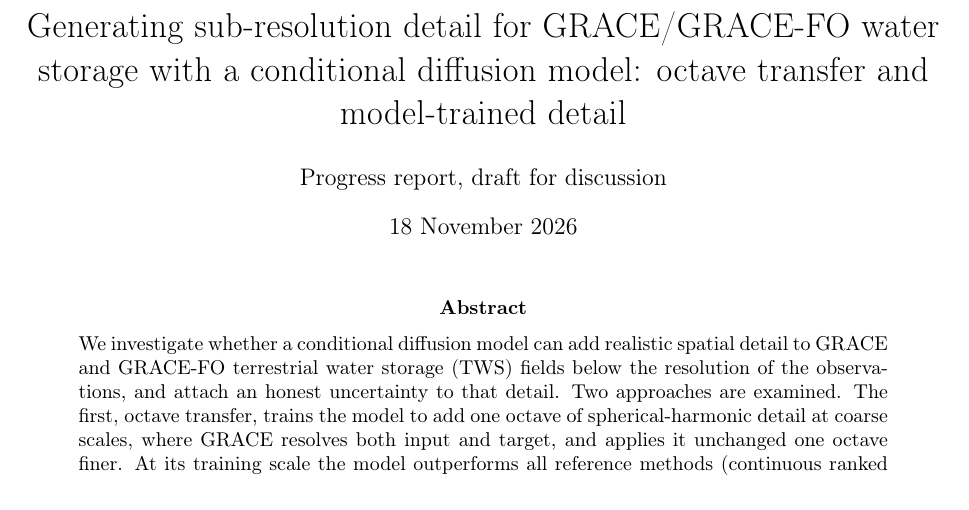
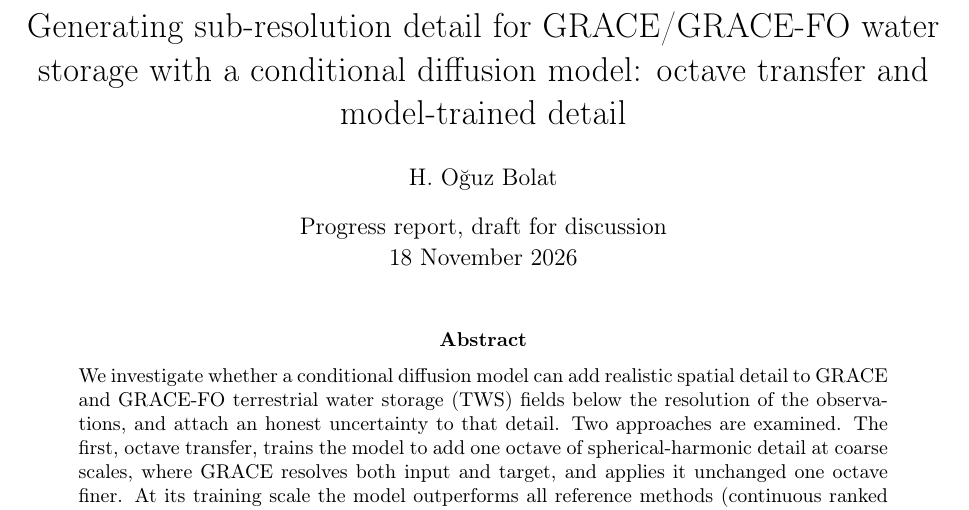
Before and after one commit to hogib/GRACE_diffusion, a LaTeX paper (reports/phase1/phase1_report.tex): part of page 1 of 10, cut so that both start at the same text. Compiled offline with pdfLaTeX.

Commit message:
Report: author name
Co-Authored-By: Claude Opus 5.5 <noreply@anthropic.com>

```diff
--- a/reports/phase1/phase1_report.tex
+++ b/reports/phase1/phase1_report.tex
@@ -28,8 +28,8 @@
 
 \title{Generating sub-resolution detail for GRACE/GRACE-FO water storage with a conditional
   diffusion model: octave transfer and model-trained detail}
-\author{Progress report, draft for discussion}
-\date{18 November 2026}
+\author{H. Oğuz Bolat}
+\date{Progress report, draft for discussion\\[2pt] 18 November 2026}
 
 \begin{document}
 \maketitle
```
Also changed, not shown: reports/phase1/phase1_report.pdf.
